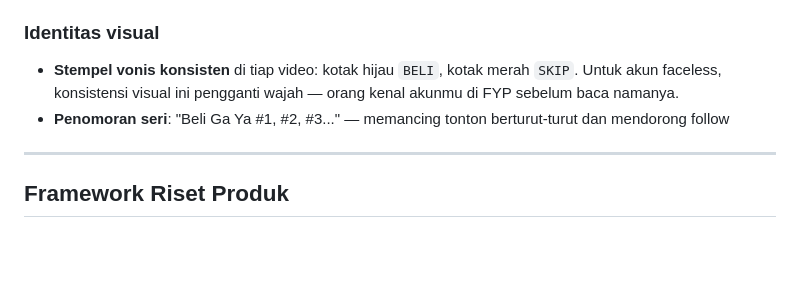
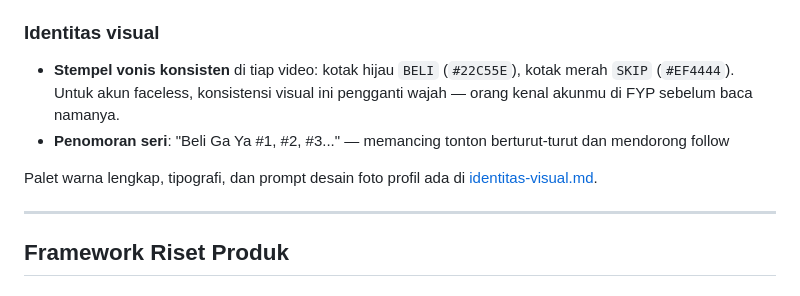
Before and after one commit to amadeusjeevan10-sys/JEJEE, a Markdown page: README.md, the part around the change. Drawn GitHub-style; blank space fills up the shorter version.

```diff
--- a/README.md
+++ b/README.md
@@ -78,11 +78,14 @@ Karena formatnya pertanyaan, sesekali harus dijawab **"SKIP, jangan beli"**.
 
 ### Identitas visual
 
-- **Stempel vonis konsisten** di tiap video: kotak hijau `BELI`, kotak merah `SKIP`.
-  Untuk akun faceless, konsistensi visual ini pengganti wajah — orang kenal
-  akunmu di FYP sebelum baca namanya.
+- **Stempel vonis konsisten** di tiap video: kotak hijau `BELI` (`#22C55E`),
+  kotak merah `SKIP` (`#EF4444`). Untuk akun faceless, konsistensi visual ini
+  pengganti wajah — orang kenal akunmu di FYP sebelum baca namanya.
 - **Penomoran seri**: "Beli Ga Ya #1, #2, #3..." — memancing tonton berturut-turut
   dan mendorong follow
+
+Palet warna lengkap, tipografi, dan prompt desain foto profil ada di
+[identitas-visual.md](identitas-visual.md).
 
 ---
 
```
Also changed, not shown: identitas-visual.md (added, +218 -0 lines).
